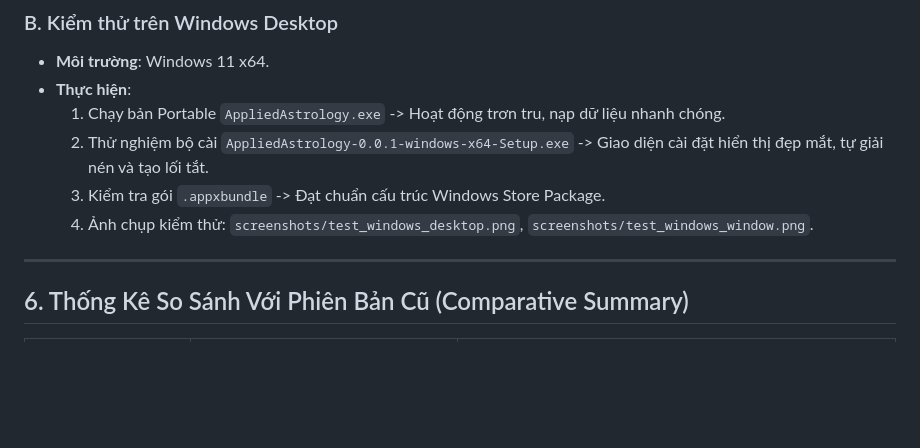
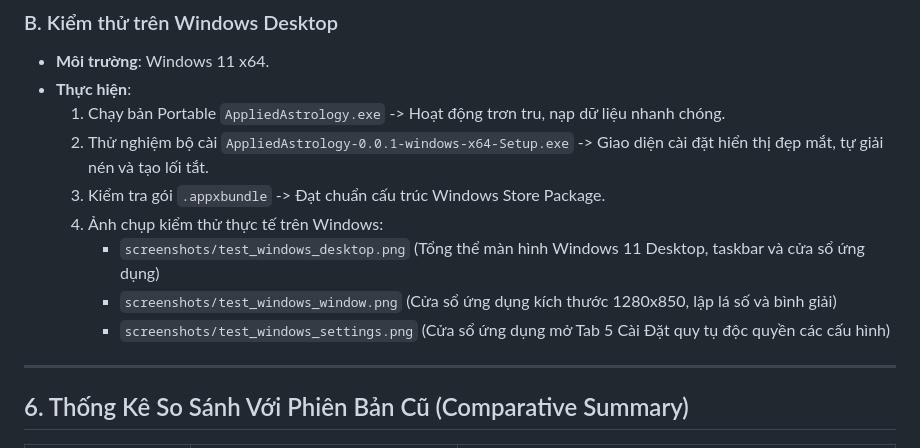
Before and after one commit to kiritokmn1403/Applied-Astrology-T-Vi-, a Markdown page: TECHNICAL_UPDATE_NOTES.md, the part around the change. GitHub-like rendering; blank space fills up the shorter version.

```diff
--- a/TECHNICAL_UPDATE_NOTES.md
+++ b/TECHNICAL_UPDATE_NOTES.md
@@ -101,7 +101,10 @@ Bản phát hành đầu tiên đánh dấu sự chuyển đổi lịch sử t
   1. Chạy bản Portable `AppliedAstrology.exe` -> Hoạt động trơn tru, nạp dữ liệu nhanh chóng.
   2. Thử nghiệm bộ cài `AppliedAstrology-0.0.1-windows-x64-Setup.exe` -> Giao diện cài đặt hiển thị đẹp mắt, tự giải nén và tạo lối tắt.
   3. Kiểm tra gói `.appxbundle` -> Đạt chuẩn cấu trúc Windows Store Package.
-  4. Ảnh chụp kiểm thử: `screenshots/test_windows_desktop.png`, `screenshots/test_windows_window.png`.
+  4. Ảnh chụp kiểm thử thực tế trên Windows:
+     - `screenshots/test_windows_desktop.png` (Tổng thể màn hình Windows 11 Desktop, taskbar và cửa sổ ứng dụng)
+     - `screenshots/test_windows_window.png` (Cửa sổ ứng dụng kích thước 1280x850, lập lá số và bình giải)
+     - `screenshots/test_windows_settings.png` (Cửa sổ ứng dụng mở Tab 5 Cài Đặt quy tụ độc quyền các cấu hình)
 
 ---
 
```
Also changed, not shown: README.md (+4 -2 lines), screenshots/test_windows_desktop.png, screenshots/test_windows_settings.png (added), screenshots/test_windows_window.png, 1 other file.
